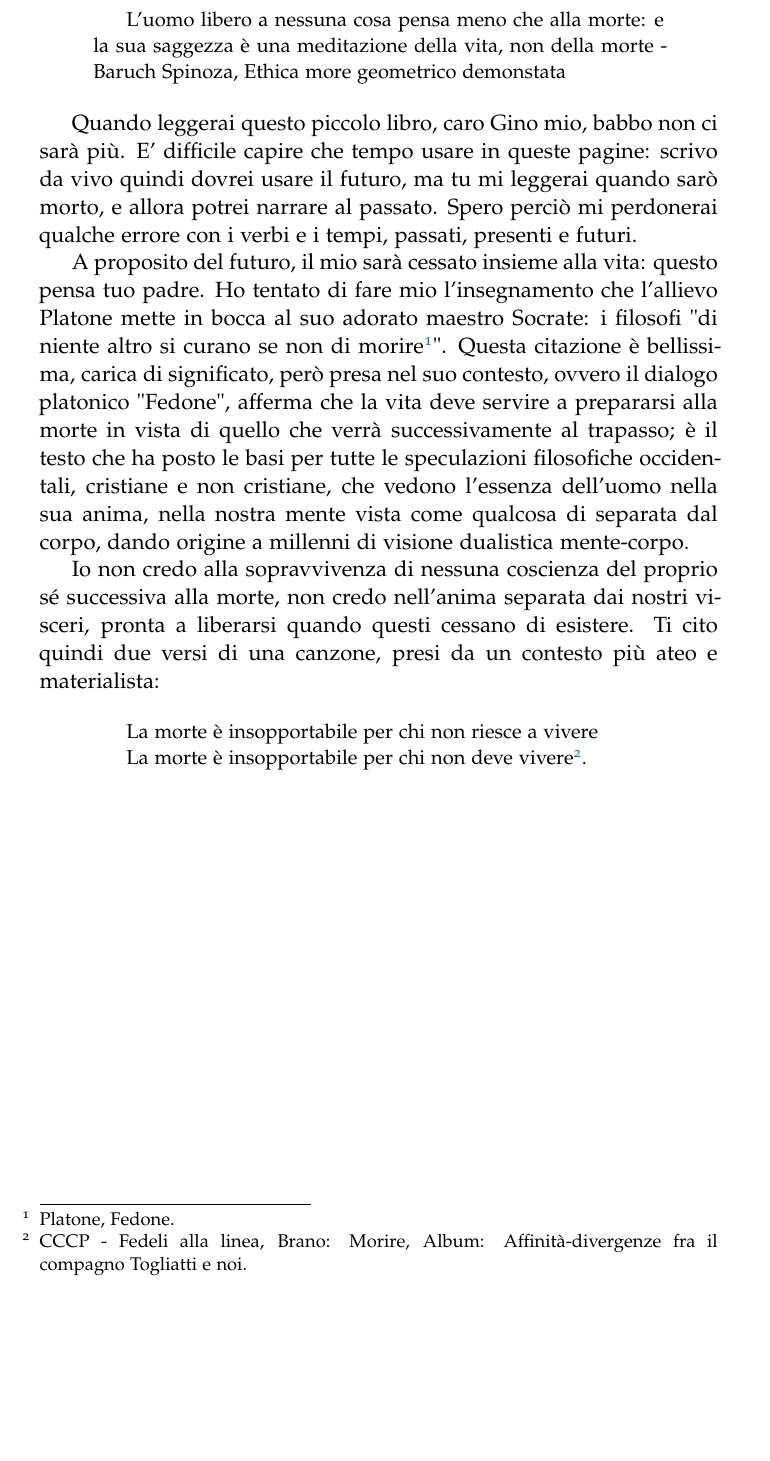
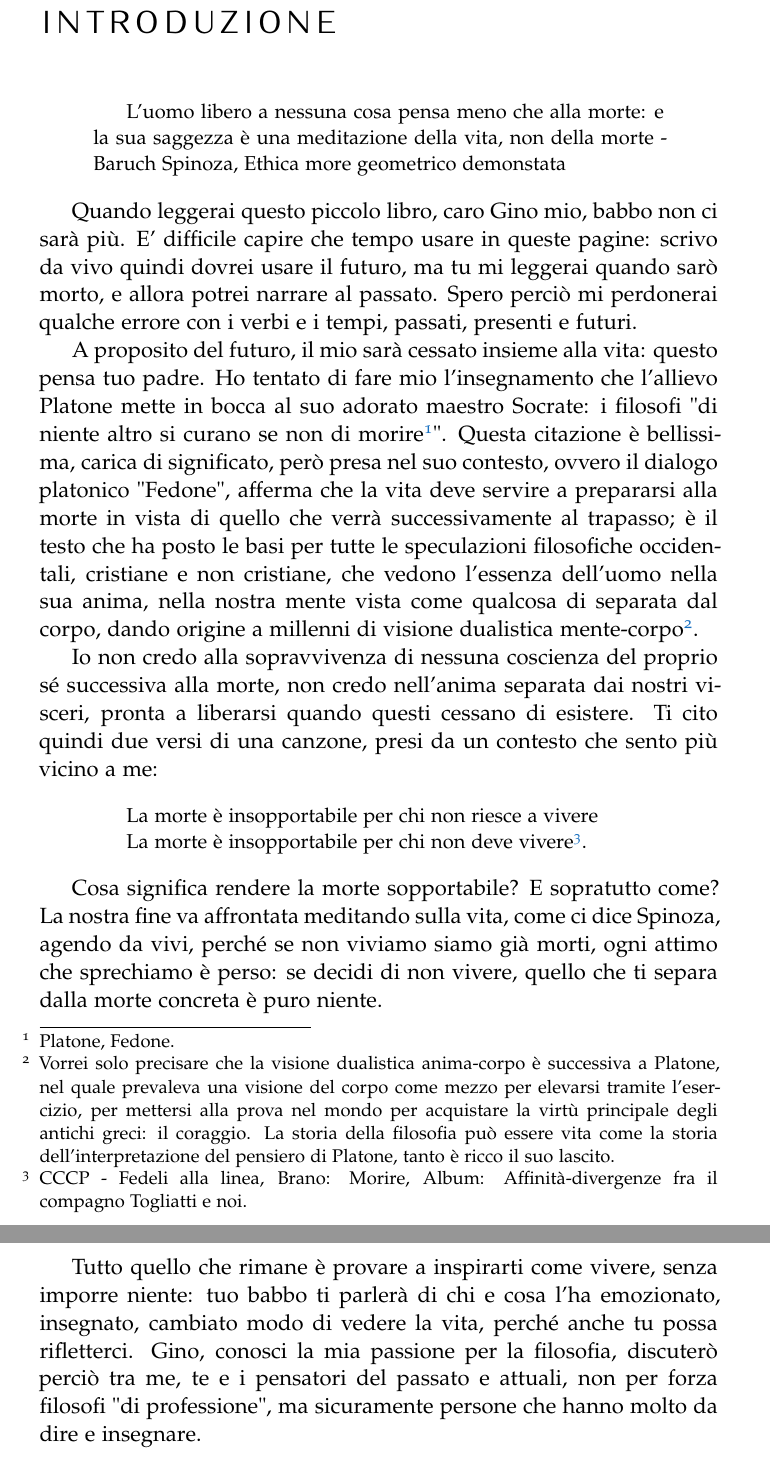
Before and after one commit to Dim-1/Per_Gino, a LaTeX thesis (Per_Gino.tex, which reads capitoli/introduzione.tex): part of page 2 of 3 before the commit and two parts of pages 2 and 3 of 4 after it, the two joined at a grey line, cut at the place of the change, the shorter picture padded with empty space. Compiled offline with pdfLaTeX.

Commit message:
forse finito introduzione

```diff
--- a/capitoli/introduzione.tex
+++ b/capitoli/introduzione.tex
@@ -1,15 +1,21 @@
+\chapter*{Introduzione}
+
 \begin{quotation}
 	\small L'uomo libero a nessuna cosa pensa meno che alla morte: e la sua saggezza è una meditazione della vita, non della morte - Baruch Spinoza, Ethica more geometrico demonstata
 \end{quotation}
 
 Quando leggerai questo piccolo libro, caro Gino mio, babbo non ci sarà più. E' difficile capire che tempo usare in queste pagine: scrivo da vivo quindi dovrei usare il futuro, ma tu mi leggerai quando sarò morto, e allora potrei narrare al passato. Spero perciò mi perdonerai qualche errore con i verbi e i tempi, passati, presenti e futuri.
 
-A proposito del futuro, il mio sarà cessato insieme alla vita: questo pensa tuo padre. Ho tentato di fare mio l'insegnamento che l'allievo Platone mette in bocca al suo adorato maestro Socrate: i filosofi "di niente altro si curano se non di morire\footnote{Platone, Fedone.}". Questa citazione è bellissima, carica di significato, però presa nel suo contesto, ovvero il dialogo platonico "Fedone", afferma che la vita deve servire a prepararsi alla morte in vista di quello che verrà successivamente al trapasso; è il testo che ha posto le basi per tutte le speculazioni filosofiche occidentali, cristiane e non cristiane, che vedono l'essenza dell'uomo nella sua anima, nella nostra mente vista come qualcosa di separata dal corpo, dando origine a millenni di visione dualistica mente-corpo.
+A proposito del futuro, il mio sarà cessato insieme alla vita: questo pensa tuo padre. Ho tentato di fare mio l'insegnamento che l'allievo Platone mette in bocca al suo adorato maestro Socrate: i filosofi "di niente altro si curano se non di morire\footnote{Platone, Fedone.}". Questa citazione è bellissima, carica di significato, però presa nel suo contesto, ovvero il dialogo platonico "Fedone", afferma che la vita deve servire a prepararsi alla morte in vista di quello che verrà successivamente al trapasso; è il testo che ha posto le basi per tutte le speculazioni filosofiche occidentali, cristiane e non cristiane, che vedono l'essenza dell'uomo nella sua anima, nella nostra mente vista come qualcosa di separata dal corpo, dando origine a millenni di visione dualistica mente-corpo\footnote{Vorrei solo precisare che la visione dualistica anima-corpo è successiva a Platone, nel quale prevaleva una visione del corpo come mezzo per elevarsi tramite l'esercizio, per mettersi alla prova nel mondo per acquistare la virtù principale degli antichi greci: il coraggio. La storia della filosofia può essere vita come la storia dell'interpretazione del pensiero di Platone, tanto è ricco il suo lascito.}.
 
-Io non credo alla sopravvivenza di nessuna coscienza del proprio sé successiva alla morte, non credo nell'anima separata dai nostri visceri, pronta a liberarsi quando questi cessano di esistere. Ti cito quindi due versi di una canzone, presi da un contesto più ateo e materialista:
+Io non credo alla sopravvivenza di nessuna coscienza del proprio sé successiva alla morte, non credo nell'anima separata dai nostri visceri, pronta a liberarsi quando questi cessano di esistere. Ti cito quindi due versi di una canzone, presi da un contesto che sento più vicino a me:
 
 \begin{quotation}
 	\small La morte è insopportabile per chi non riesce a vivere
 
 	La morte è insopportabile per chi non deve vivere\footnote{CCCP - Fedeli alla linea, Brano: Morire, Album: Affinità-divergenze fra il compagno Togliatti e noi. }.
 \end{quotation}
+
+Cosa significa rendere la morte sopportabile? E sopratutto come? La nostra fine va affrontata meditando sulla vita, come ci dice Spinoza, agendo da vivi, perché se non viviamo siamo già morti, ogni attimo che sprechiamo è perso: se decidi di non vivere, quello che ti separa dalla morte concreta è puro niente.
+
+Tutto quello che rimane è provare a inspirarti come vivere, senza imporre niente: tuo babbo ti parlerà di chi e cosa l'ha emozionato, insegnato, cambiato modo di vedere la vita, perché anche tu possa rifletterci. Gino, conosci la mia passione per la filosofia, discuterò perciò tra me, te e i pensatori del passato e attuali, non per forza filosofi "di professione", ma sicuramente persone che hanno molto da dire e insegnare.
```
Also changed, not shown: Per_Gino.pdf, 3 other files.
